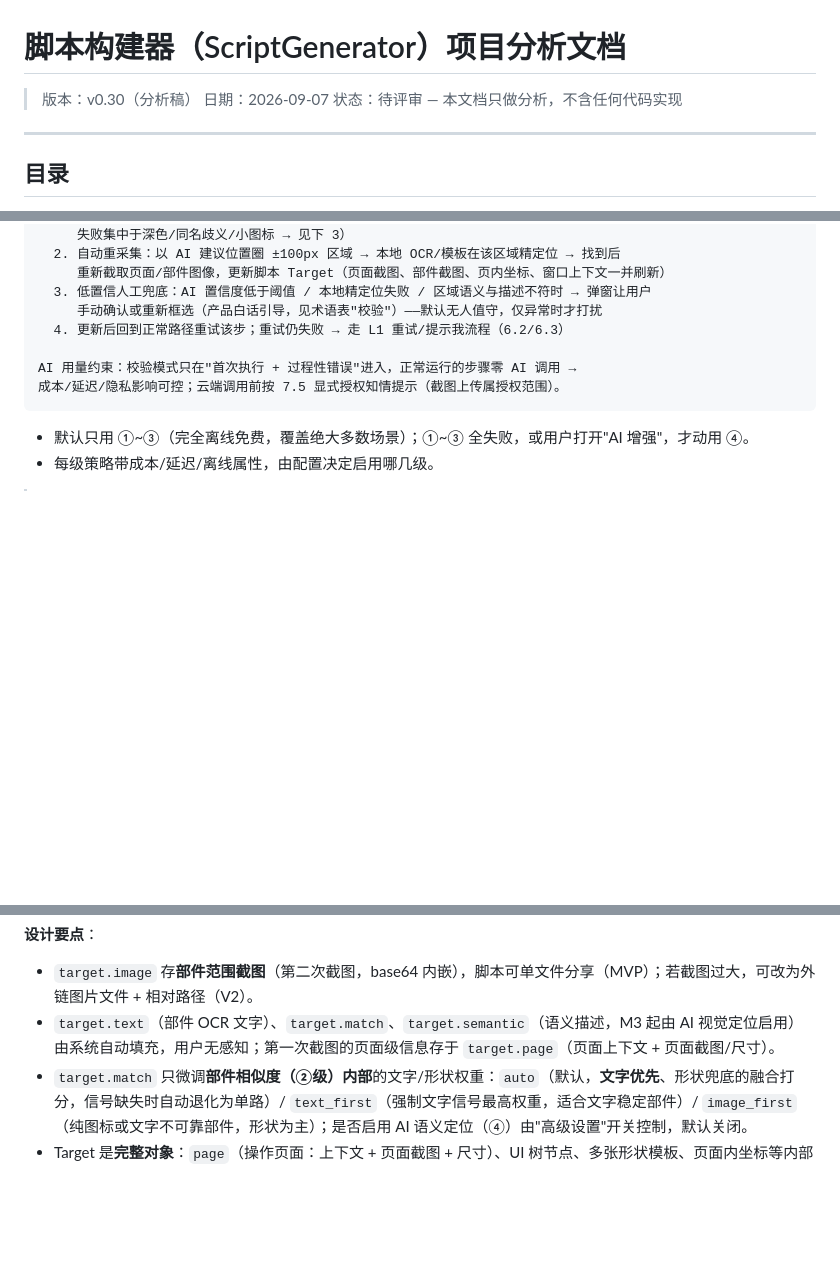
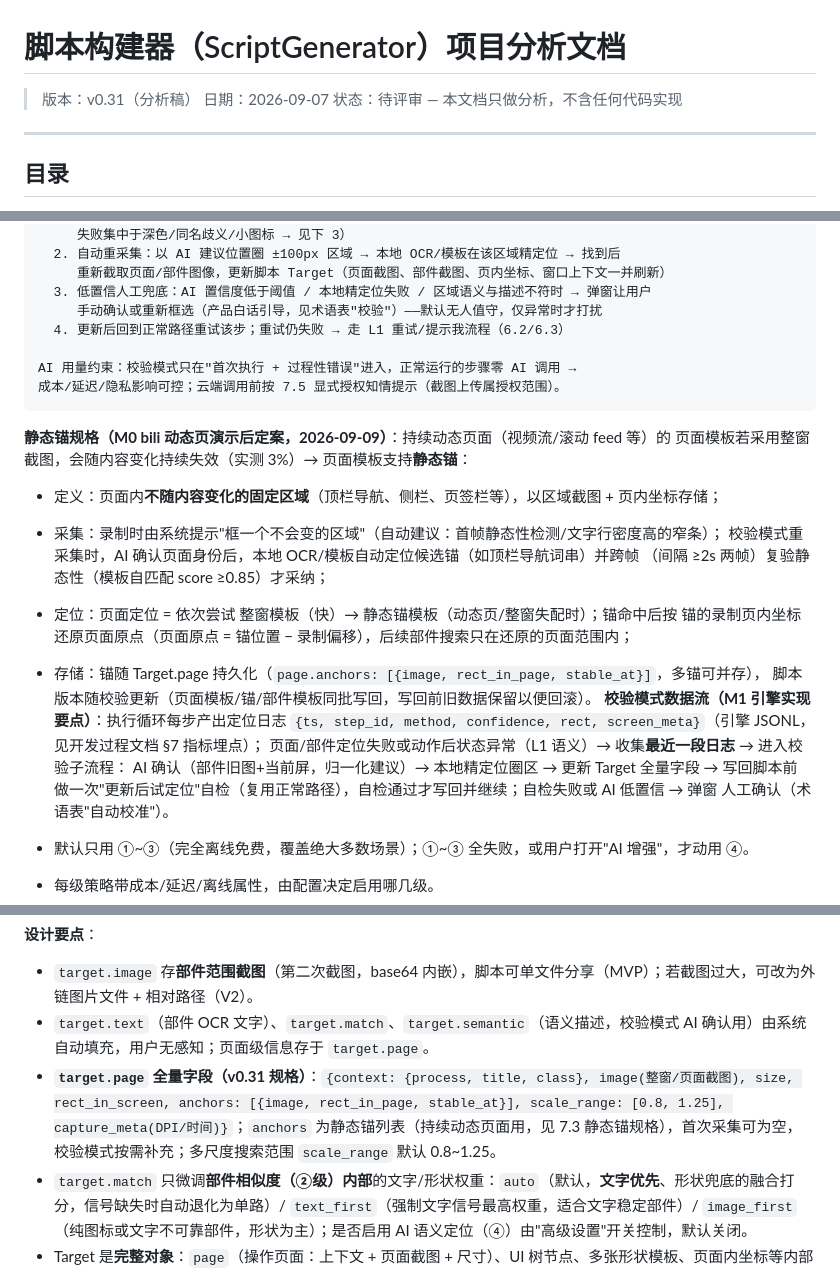
Before and after one commit to jlj20240609/ScriptGenerator, a Markdown page: 项目分析文档.md, 3 parts joined by grey strips. Drawn GitHub-style; blank space fills up the shorter version.

Commit message:
M1引擎设计清单建档: 页面模板+静态锚+校验模式闭环规格化(模块E1-E8/状态机/PageSpec数据规格/验收条目/回归资产); 分析文档v0.31同步(静态锚规格+page全量字段)

````diff
--- a/项目分析文档.md
+++ b/项目分析文档.md
@@ -1,6 +1,6 @@
 # 脚本构建器（ScriptGenerator）项目分析文档
 
-> 版本：v0.30（分析稿）
+> 版本：v0.31（分析稿）
 > 日期：2026-09-07
 > 状态：待评审 — 本文档只做分析，不含任何代码实现
 
@@ -495,6 +495,23 @@ AI 用量约束：校验模式只在"首次执行 + 过程性错误"进入，正
 成本/延迟/隐私影响可控；云端调用前按 7.5 显式授权知情提示（截图上传属授权范围）。
 ```
 
+**静态锚规格（M0 bili 动态页演示后定案，2026-09-09）**：持续动态页面（视频流/滚动 feed 等）的
+页面模板若采用整窗截图，会随内容变化持续失效（实测 3%）→ 页面模板支持**静态锚**：
+- 定义：页面内**不随内容变化的固定区域**（顶栏导航、侧栏、页签栏等），以区域截图 + 页内坐标存储；
+- 采集：录制时由系统提示"框一个不会变的区域"（自动建议：首帧静态性检测/文字行密度高的窄条）；
+  校验模式重采集时，AI 确认页面身份后，本地 OCR/模板自动定位候选锚（如顶栏导航词串）并跨帧
+  （间隔 ≥2s 两帧）复验静态性（模板自匹配 score ≥0.85）才采纳；
+- 定位：页面定位 = 依次尝试 整窗模板（快）→ 静态锚模板（动态页/整窗失配时）；锚命中后按
+  锚的录制页内坐标还原页面原点（页面原点 = 锚位置 − 录制偏移），后续部件搜索只在还原的页面范围内；
+- 存储：锚随 Target.page 持久化（`page.anchors: [{image, rect_in_page, stable_at}]`，多锚可并存），
+  脚本版本随校验更新（页面模板/锚/部件模板同批写回，写回前旧数据保留以便回滚）。
+**校验模式数据流（M1 引擎实现要点）**：执行循环每步产出定位日志
+`{ts, step_id, method, confidence, rect, screen_meta}`（引擎 JSONL，见开发过程文档 §7 指标埋点）；
+页面/部件定位失败或动作后状态异常（L1 语义）→ 收集**最近一段日志** → 进入校验子流程：
+AI 确认（部件旧图+当前屏，归一化建议）→ 本地精定位圈区 → 更新 Target 全量字段 → 写回脚本前
+做一次"更新后试定位"自检（复用正常路径），自检通过才写回并继续；自检失败或 AI 低置信 → 弹窗
+人工确认（术语表"自动校准"）。
+
 - 默认只用 ①~③（完全离线免费，覆盖绝大多数场景）；①~③ 全失败，或用户打开"AI 增强"，才动用 ④。
 - 每级策略带成本/延迟/离线属性，由配置决定启用哪几级。
 
@@ -882,7 +899,8 @@ WIDGETS = {
 **设计要点**：
 
 - `target.image` 存**部件范围截图**（第二次截图，base64 内嵌），脚本可单文件分享（MVP）；若截图过大，可改为外链图片文件 + 相对路径（V2）。
-- `target.text`（部件 OCR 文字）、`target.match`、`target.semantic`（语义描述，M3 起由 AI 视觉定位启用）由系统自动填充，用户无感知；第一次截图的页面级信息存于 `target.page`（页面上下文 + 页面截图/尺寸）。
+- `target.text`（部件 OCR 文字）、`target.match`、`target.semantic`（语义描述，校验模式 AI 确认用）由系统自动填充，用户无感知；页面级信息存于 `target.page`。
+- **`target.page` 全量字段（v0.31 规格）**：`{context: {process, title, class}, image(整窗/页面截图), size, rect_in_screen, anchors: [{image, rect_in_page, stable_at}], scale_range: [0.8, 1.25], capture_meta(DPI/时间)}`；`anchors` 为静态锚列表（持续动态页面用，见 7.3 静态锚规格），首次采集可为空，校验模式按需补充；多尺度搜索范围 `scale_range` 默认 0.8~1.25。
 - `target.match` 只微调**部件相似度（②级）内部**的文字/形状权重：`auto`（默认，**文字优先**、形状兜底的融合打分，信号缺失时自动退化为单路）/ `text_first`（强制文字信号最高权重，适合文字稳定部件）/ `image_first`（纯图标或文字不可靠部件，形状为主）；是否启用 AI 语义定位（④）由"高级设置"开关控制，默认关闭。
 - Target 是**完整对象**：`page`（操作页面：上下文 + 页面截图 + 尺寸）、UI 树节点、多张形状模板、页面内坐标等内部字段（见 4.3）在序列化时**全部持久化**进 JSON（上例仅摘录展示），保证脚本跨机/隔次运行时三级定位有足够信号（见 7.3）；多张图像内嵌会增大文件，V2 改外链（16.1 #9）。
 - `params` 里的字面量可在编辑时标记为"可改写"，导出 Skill 时转成入参（见 8.4）；JSON 预留标记写法 `"params": { "text": { "$param": "username", "$default": "admin" } }`，MVP 阶段由导出器启发式识别文本字面量，不要求用户手动标记。
````
Also changed, not shown: other parts of 项目分析文档.md (+1 -0 lines), docs/M1_引擎设计清单.md (added, +92 -0 lines).
